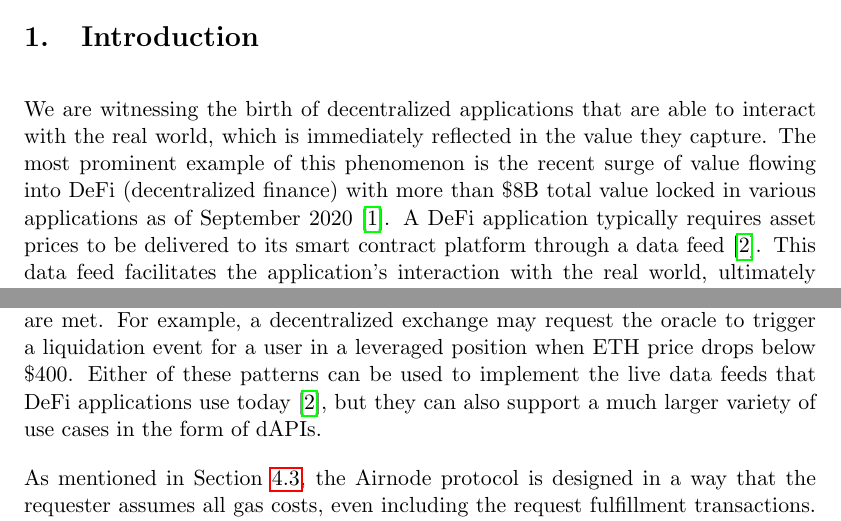
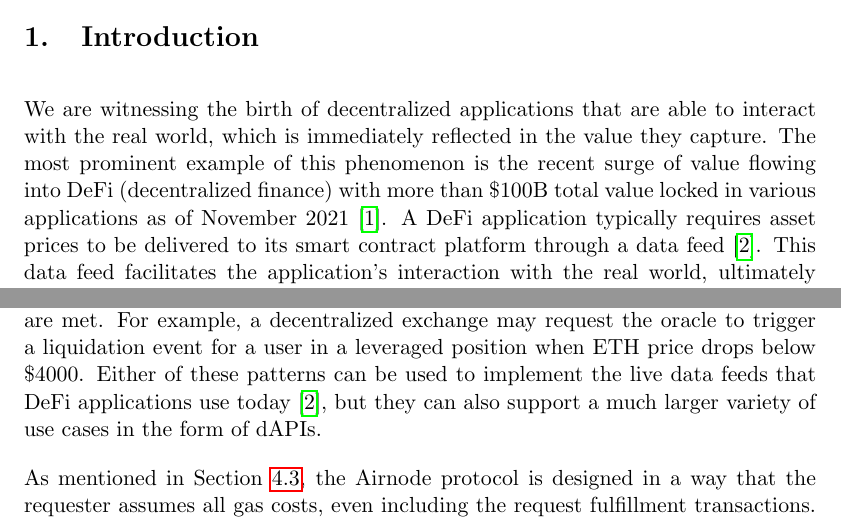
Before and after one commit to api3dao/api3-whitepaper, a LaTeX paper (api3-whitepaper.tex): two parts of pages 4 and 18 of 39, joined at a grey line, cut so that both start at the same text. Compiled offline with pdfLaTeX.

Commit message:
Update numbers

```diff
--- a/api3-whitepaper.tex
+++ b/api3-whitepaper.tex
@@ -65,7 +65,7 @@ As a result, the API3 Project will allow smart contract platforms to leverage AP
 \label{sec:introduction}
 
 We are witnessing the birth of decentralized applications that are able to interact with the real world, which is immediately reflected in the value they capture.
-The most prominent example of this phenomenon is the recent surge of value flowing into DeFi (decentralized finance) with more than \$8B total value locked in various applications as of September 2020~\cite{defipulse}.
+The most prominent example of this phenomenon is the recent surge of value flowing into DeFi (decentralized finance) with more than \$100B total value locked in various applications as of November 2021~\cite{defipulse}.
 A DeFi application typically requires asset prices to be delivered to its smart contract platform through a data feed~\cite{liu:2020}.
 This data feed facilitates the application’s interaction with the real world, ultimately allowing it to provide meaningful services such as derivative exchanges and lending.
 What is unfolding right now is not only the rise of DeFi but the rise of decentralized applications that can meaningfully interact with the real world, and DeFi is only the tip of the iceberg.
@@ -445,7 +445,7 @@ The first and the most commonly used API style follows the request--response pat
 This will be the first pattern that Airnode will support, as it is easy to standardize and integrate with existing APIs that follow the same pattern.
 An example use case of this scheme would be requesting the result of a specific match to be delivered, which can be used to resolve the respective prediction market.
 In addition, Airnode is planned to support the publish--subscribe pattern, where the user requests the oracle to call back a specific method when parametrized conditions are met.
-For example, a decentralized exchange may request the oracle to trigger a liquidation event for a user in a leveraged position when ETH price drops below \$400.
+For example, a decentralized exchange may request the oracle to trigger a liquidation event for a user in a leveraged position when ETH price drops below \$4000.
 Either of these patterns can be used to implement the live data feeds that DeFi applications use today~\cite{liu:2020}, but they can also support a much larger variety of use cases in the form of dAPIs.
 
 As mentioned in Section~\ref{sec:airnode-features}, the Airnode protocol is designed in a way that the requester assumes all gas costs, even including the request fulfillment transactions.
```
